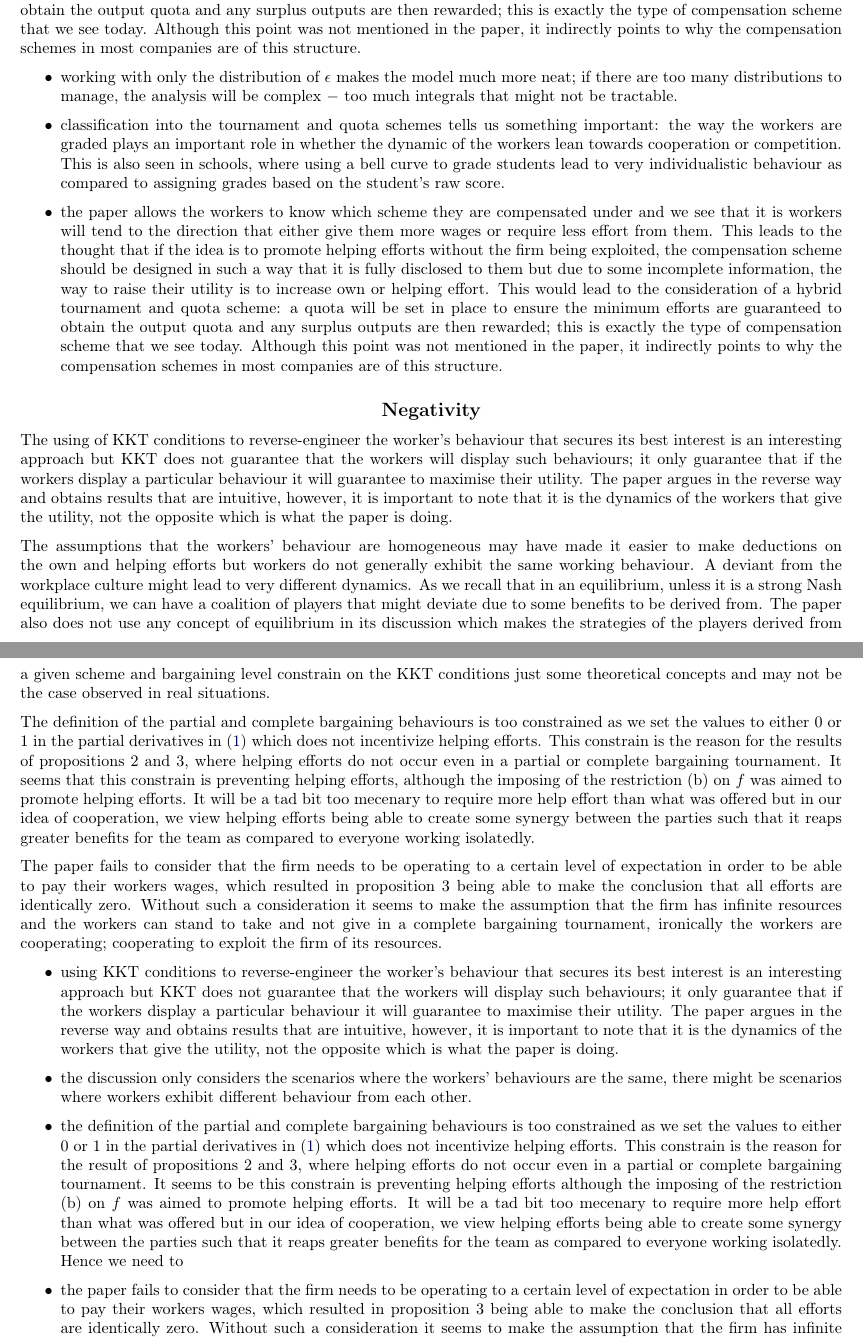
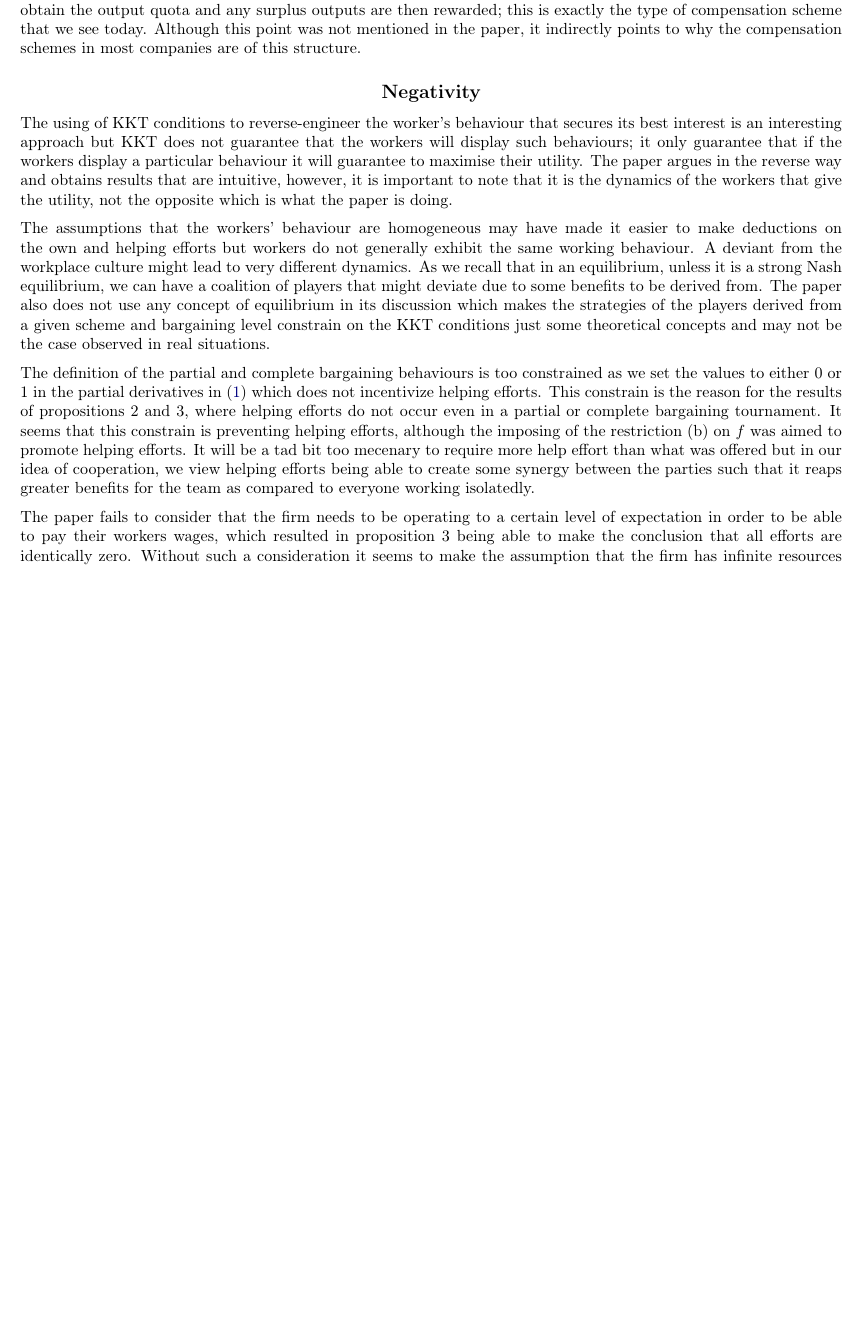
Before and after one commit to zunction/HomeworkTeX, a LaTeX document (Algorithmic Game Theory/drago1991.tex): two parts of pages 2 and 3 of 3 before the commit and part of page 2 of 2 after it, the two joined at a grey line, cut so that both start at the same text, the shorter picture padded with empty space. Compiled offline with pdfLaTeX.

Commit message:
removed point forms

```diff
--- a/Algorithmic Game Theory/drago1991.tex
+++ b/Algorithmic Game Theory/drago1991.tex
@@ -152,14 +152,14 @@ The workers in the scenario provided in this paper are treating the firm that th
 The paper works with only the distribution of $\epsilon$ makes the model much more neat; if there are too many distributions to manage, the analysis will be complex $-$ too much integrals that might not be tractable. Classification into the tournament and quota schemes tells us something important: the way the workers are graded plays an important role in whether the dynamic of the workers lean towards cooperation or competition. This is also seen in schools, where using a bell curve to grade students lead to very individualistic behaviour as compared to assigning grades based on the student's raw score. Lastly, the paper allows the workers to know which scheme they are compensated under and we see that it is workers will tend to the direction that either give them more wages or require less effort from them. This leads to the thought that if the idea is to promote helping efforts without the firm being exploited, the compensation scheme should be designed in such a way that it is fully disclosed to them but due to some incomplete information, the way to raise their utility is to increase own or helping effort. This would lead to the consideration of a hybrid tournament and quota scheme:  a quota will be set in place to ensure the minimum efforts are guaranteed to obtain the output quota and any surplus outputs are then rewarded; this is exactly the type of compensation scheme that we see today. Although this point was not mentioned in the paper, it indirectly points to why the compensation schemes in most companies are of this structure.
 
 
-\begin{itemize}
-\item working with only the distribution of $\epsilon$ makes the model much more neat; if there are too many distributions to manage, the analysis will be complex $-$ too much integrals that might not be tractable.
-
-
-\item classification into the tournament and quota schemes tells us something important: the way the workers are graded plays an important role in whether the dynamic of the workers lean towards cooperation or competition. This is also seen in schools, where using a bell curve to grade students lead to very individualistic behaviour as compared to assigning grades based on the student's raw score.
-
-\item the paper allows the workers to know which scheme they are compensated under and we see that it is workers will tend to the direction that either give them more wages or require less effort from them. This leads to the thought that if the idea is to promote helping efforts without the firm being exploited, the compensation scheme should be designed in such a way that it is fully disclosed to them but due to some incomplete information, the way to raise their utility is to increase own or helping effort. This would lead to the consideration of a hybrid tournament and quota scheme:  a quota will be set in place to ensure the minimum efforts are guaranteed to obtain the output quota and any surplus outputs are then rewarded; this is exactly the type of compensation scheme that we see today. Although this point was not mentioned in the paper, it indirectly points to why the compensation schemes in most companies are of this structure.
-\end{itemize}
+%\begin{itemize}
+%\item working with only the distribution of $\epsilon$ makes the model much more neat; if there are too many distributions to manage, the analysis will be complex $-$ too much integrals that might not be tractable.
+%
+%
+%\item classification into the tournament and quota schemes tells us something important: the way the workers are graded plays an important role in whether the dynamic of the workers lean towards cooperation or competition. This is also seen in schools, where using a bell curve to grade students lead to very individualistic behaviour as compared to assigning grades based on the student's raw score.
+%
+%\item the paper allows the workers to know which scheme they are compensated under and we see that it is workers will tend to the direction that either give them more wages or require less effort from them. This leads to the thought that if the idea is to promote helping efforts without the firm being exploited, the compensation scheme should be designed in such a way that it is fully disclosed to them but due to some incomplete information, the way to raise their utility is to increase own or helping effort. This would lead to the consideration of a hybrid tournament and quota scheme:  a quota will be set in place to ensure the minimum efforts are guaranteed to obtain the output quota and any surplus outputs are then rewarded; this is exactly the type of compensation scheme that we see today. Although this point was not mentioned in the paper, it indirectly points to why the compensation schemes in most companies are of this structure.
+%\end{itemize}
 
 
 \subsection*{Negativity}
@@ -171,18 +171,18 @@ The definition of the partial and complete bargaining behaviours is too constrai
 
 The paper fails to consider that the firm needs to be operating to a certain level of expectation in order to be able to pay their workers wages, which resulted in proposition 3 being able to make the conclusion that all efforts are identically zero. Without such a consideration it seems to make the assumption that the firm has infinite resources and the workers can stand to take and not give in a complete bargaining tournament, ironically the workers are cooperating; cooperating to exploit the firm of its resources.
 
-\begin{itemize}
-\item  using KKT conditions to reverse-engineer the worker's behaviour that secures its best interest is an interesting approach but KKT does not guarantee that the workers will display such behaviours; it only guarantee that if the workers display a particular behaviour it will guarantee to maximise their utility. The paper argues in the reverse way and obtains results that are intuitive, however, it is important to note that it is the dynamics of the workers that give the utility, not the opposite which is what the paper is doing.
-
-\item the discussion only considers the scenarios where the workers' behaviours are the same, there might be scenarios where workers exhibit different behaviour from each other.
-
-\item the definition of the partial and complete bargaining behaviours is too constrained as we set the values to either 0 or 1 in the partial derivatives in (\ref{eq:partiald}) which does not incentivize helping efforts. This constrain is the reason for the result of propositions 2 and 3, where helping efforts do not occur even in a partial or complete bargaining tournament.  It seems to be this constrain is preventing  helping efforts although the imposing of the restriction (b) on $f$ was aimed to promote helping efforts. It will be a tad bit too mecenary to require more help effort than what was offered but in our idea of cooperation, we view helping efforts being able to create some synergy between the parties such that it reaps greater benefits for the team as compared to everyone working isolatedly. Hence we need to
-
-
-\item the paper fails to consider that the firm needs to be operating to a certain level of expectation in order to be able to pay their workers wages, which resulted in proposition 3 being able to make the conclusion that all efforts are identically zero. Without such a consideration it seems to make the assumption that the firm has infinite resources and the workers can stand to take and not give in a complete bargaining tournament, ironically the workers are cooperating; cooperating to exploit the firm of its resources.
-
-
-\end{itemize}
+%\begin{itemize}
+%\item  using KKT conditions to reverse-engineer the worker's behaviour that secures its best interest is an interesting approach but KKT does not guarantee that the workers will display such behaviours; it only guarantee that if the workers display a particular behaviour it will guarantee to maximise their utility. The paper argues in the reverse way and obtains results that are intuitive, however, it is important to note that it is the dynamics of the workers that give the utility, not the opposite which is what the paper is doing.
+%
+%\item the discussion only considers the scenarios where the workers' behaviours are the same, there might be scenarios where workers exhibit different behaviour from each other.
+%
+%\item the definition of the partial and complete bargaining behaviours is too constrained as we set the values to either 0 or 1 in the partial derivatives in (\ref{eq:partiald}) which does not incentivize helping efforts. This constrain is the reason for the result of propositions 2 and 3, where helping efforts do not occur even in a partial or complete bargaining tournament.  It seems to be this constrain is preventing  helping efforts although the imposing of the restriction (b) on $f$ was aimed to promote helping efforts. It will be a tad bit too mecenary to require more help effort than what was offered but in our idea of cooperation, we view helping efforts being able to create some synergy between the parties such that it reaps greater benefits for the team as compared to everyone working isolatedly. Hence we need to
+%
+%
+%\item the paper fails to consider that the firm needs to be operating to a certain level of expectation in order to be able to pay their workers wages, which resulted in proposition 3 being able to make the conclusion that all efforts are identically zero. Without such a consideration it seems to make the assumption that the firm has infinite resources and the workers can stand to take and not give in a complete bargaining tournament, ironically the workers are cooperating; cooperating to exploit the firm of its resources.
+%
+%
+%\end{itemize}
 
 %\cite{drago1991}
 %\bibliography{drago1991}
```
Also changed, not shown: Algorithmic Game Theory/drago1991.pdf.
